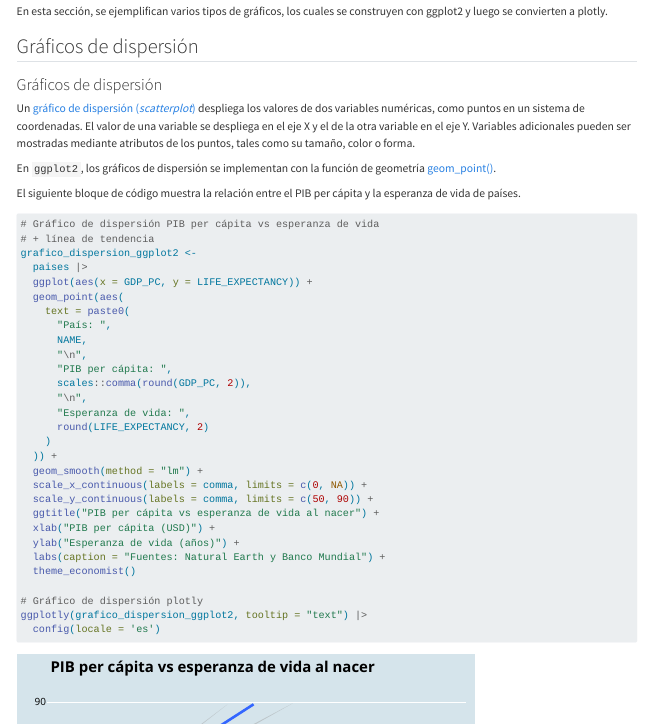
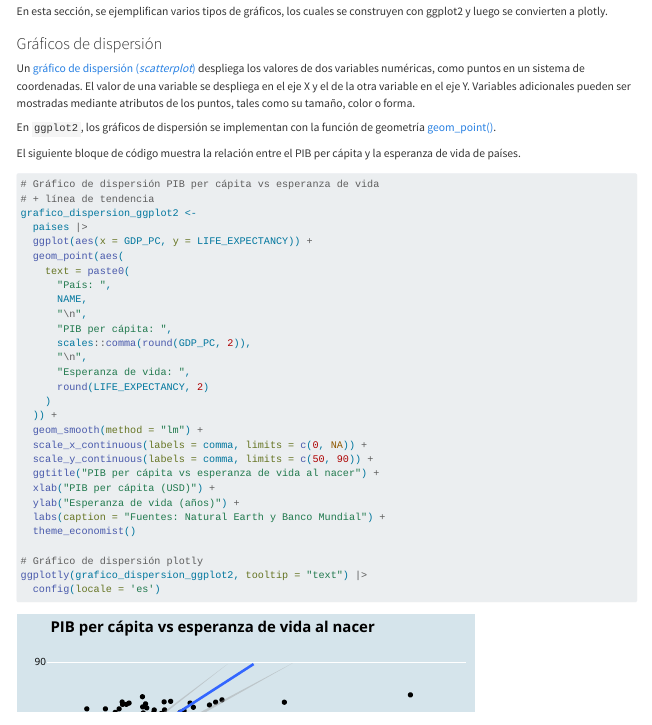
Before and after one commit to pf0953-programacionr/2024-ii, a Quarto document (09-ggplot2-plotly.qmd): the page in a window 1100 px wide, from 11550 px down. Rendered offline with R 4.5, knitr and Pandoc in place of Quarto, with nearby package versions; some code elsewhere in the file could not run offline; long lines of code are wrapped.

Commit message:
Modificar 09-ggplot2-plotly.qmd - agregar tipos de gráficos

```diff
--- a/09-ggplot2-plotly.qmd
+++ b/09-ggplot2-plotly.qmd
@@ -525,8 +525,6 @@ ggplotly(grafico_ggplot2, tooltip = "text") |>
 ## Tipos de gráficos
 En esta sección, se ejemplifican varios tipos de gráficos, los cuales se construyen con ggplot2 y luego se convierten a plotly.
 
-## Gráficos de dispersión
-
 ### Gráficos de dispersión
 Un [gráfico de dispersión (*scatterplot*)](https://es.wikipedia.org/wiki/Diagrama_de_dispersi%C3%B3n) despliega los valores de dos variables numéricas, como puntos en un sistema de coordenadas. El valor de una variable se despliega en el eje X y el de la otra variable en el eje Y. Variables adicionales pueden ser mostradas mediante atributos de los puntos, tales como su tamaño, color o forma.
 
```
Also changed, not shown: docs/search.json, 1 other file.
